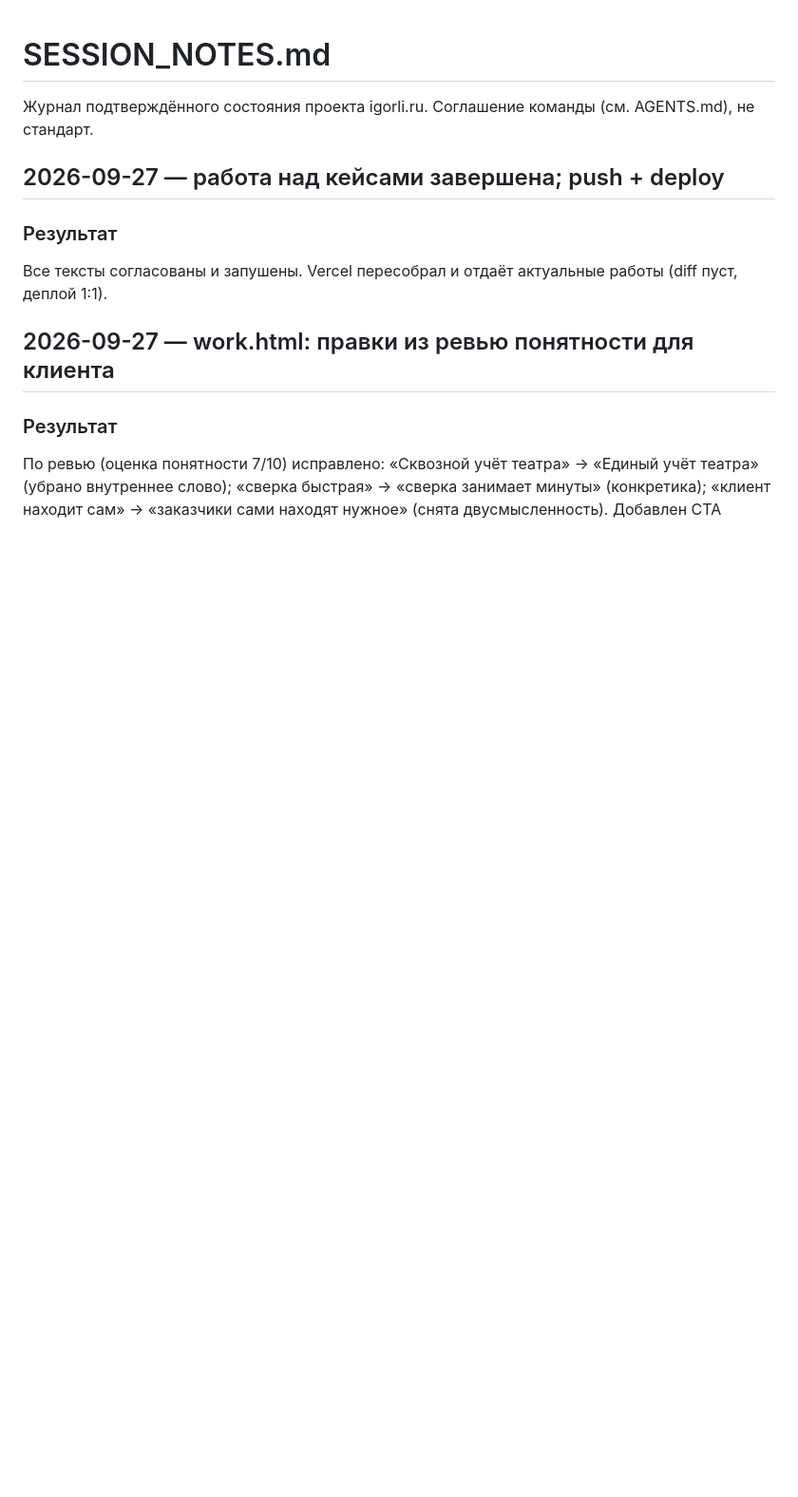
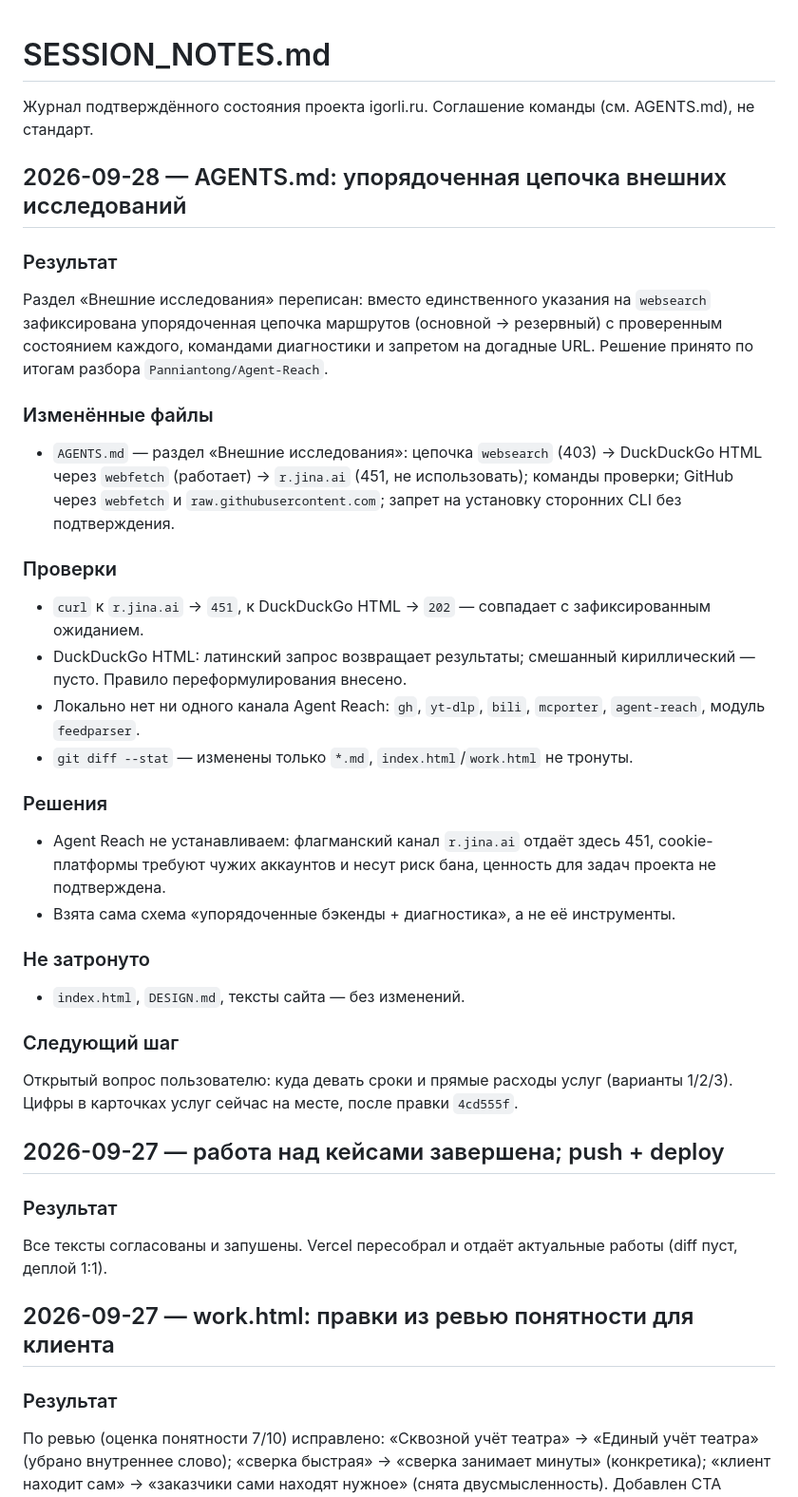
Before and after one commit to igorliwork-333/vizitka, a Markdown page: SESSION_NOTES.md, the part around the change. Shown at 95% size. Drawn GitHub-style; blank space fills up the shorter version.

Commit message:
docs: упорядоченная цепочка внешних исследований в AGENTS.md

```diff
--- a/SESSION_NOTES.md
+++ b/SESSION_NOTES.md
@@ -1,6 +1,30 @@
 # SESSION_NOTES.md
 
 Журнал подтверждённого состояния проекта igorli.ru. Соглашение команды (см. AGENTS.md), не стандарт.
+
+## 2026-09-28 — AGENTS.md: упорядоченная цепочка внешних исследований
+
+### Результат
+Раздел «Внешние исследования» переписан: вместо единственного указания на `websearch` зафиксирована упорядоченная цепочка маршрутов (основной → резервный) с проверенным состоянием каждого, командами диагностики и запретом на догадные URL. Решение принято по итогам разбора `Panniantong/Agent-Reach`.
+
+### Изменённые файлы
+- `AGENTS.md` — раздел «Внешние исследования»: цепочка `websearch` (403) → DuckDuckGo HTML через `webfetch` (работает) → `r.jina.ai` (451, не использовать); команды проверки; GitHub через `webfetch` и `raw.githubusercontent.com`; запрет на установку сторонних CLI без подтверждения.
+
+### Проверки
+- `curl` к `r.jina.ai` → `451`, к DuckDuckGo HTML → `202` — совпадает с зафиксированным ожиданием.
+- DuckDuckGo HTML: латинский запрос возвращает результаты; смешанный кириллический — пусто. Правило переформулирования внесено.
+- Локально нет ни одного канала Agent Reach: `gh`, `yt-dlp`, `bili`, `mcporter`, `agent-reach`, модуль `feedparser`.
+- `git diff --stat` — изменены только `*.md`, `index.html`/`work.html` не тронуты.
+
+### Решения
+- Agent Reach не устанавливаем: флагманский канал `r.jina.ai` отдаёт здесь 451, cookie-платформы требуют чужих аккаунтов и несут риск бана, ценность для задач проекта не подтверждена.
+- Взята сама схема «упорядоченные бэкенды + диагностика», а не её инструменты.
+
+### Не затронуто
+- `index.html`, `DESIGN.md`, тексты сайта — без изменений.
+
+### Следующий шаг
+Открытый вопрос пользователю: куда девать сроки и прямые расходы услуг (варианты 1/2/3). Цифры в карточках услуг сейчас на месте, после правки `4cd555f`.
 
 ## 2026-09-27 — работа над кейсами завершена; push + deploy
 
```
Also changed, not shown: AGENTS.md (+11 -0 lines).
